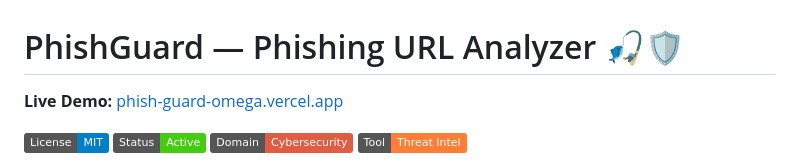
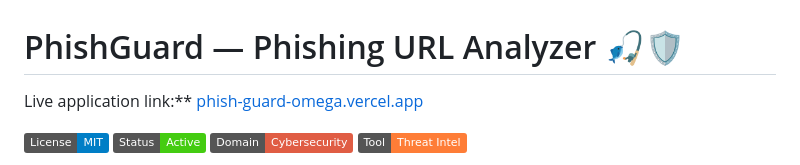
Before and after one commit to AbenezerAabrham/PhishGuard, a Markdown page: README.md, the part around the change. Drawn GitHub-style; badges without logos.

Commit message:
Add live application link
Add live application link

```diff
--- a/README.md
+++ b/README.md
@@ -1,6 +1,6 @@
 # PhishGuard — Phishing URL Analyzer 🎣🛡️
 
-**Live Demo:** [phish-guard-omega.vercel.app](https://phish-guard-omega.vercel.app/)
+Live application link:** [phish-guard-omega.vercel.app](https://phish-guard-omega.vercel.app/)
 
 [![License: MIT](https://img.shields.io/badge/License-MIT-blue.svg)](https://opensource.org/licenses/MIT)
 [![Status: Active](https://img.shields.io/badge/Status-Active-success.svg)]()
```
